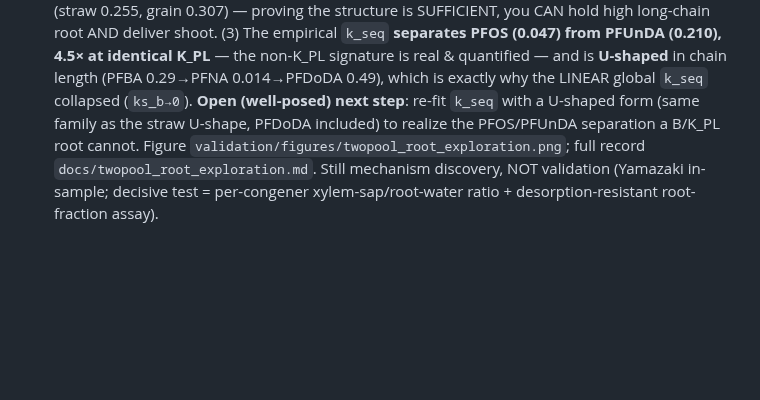
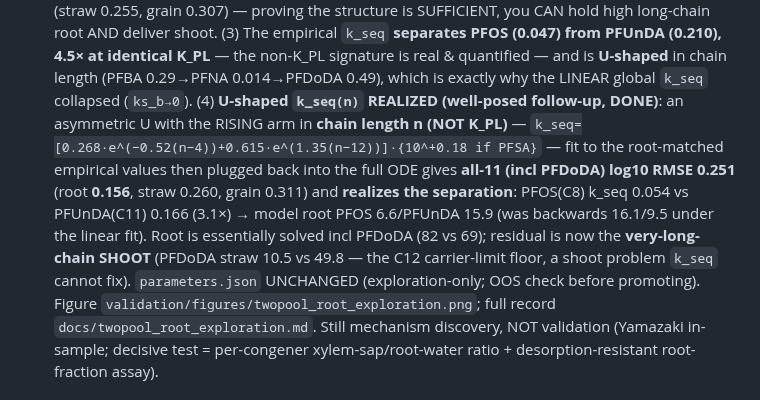
Before and after one commit to ccy5123/pfas-rice-model, a Markdown page: CLAUDE.md, the part around the change. Drawn GitHub-style; blank space fills up the shorter version.

```diff
--- a/CLAUDE.md
+++ b/CLAUDE.md
@@ -345,8 +345,13 @@ Corrected neutral DPU base: `docs/dpu_model_summary_corrected.tex`
   proving the structure is SUFFICIENT, you CAN hold high long-chain root AND deliver shoot. (3) The empirical `k_seq`
   **separates PFOS (0.047) from PFUnDA (0.210), 4.5× at identical K_PL** — the non-K_PL signature is real & quantified —
   and is **U-shaped** in chain length (PFBA 0.29→PFNA 0.014→PFDoDA 0.49), which is exactly why the LINEAR global `k_seq`
-  collapsed (`ks_b→0`). **Open (well-posed) next step**: re-fit `k_seq` with a U-shaped form (same family as the straw
-  U-shape, PFDoDA included) to realize the PFOS/PFUnDA separation a B/K_PL root cannot. Figure
+  collapsed (`ks_b→0`). (4) **U-shaped `k_seq(n)` REALIZED (well-posed follow-up, DONE)**: an asymmetric U with the
+  RISING arm in **chain length n (NOT K_PL)** — `k_seq=[0.268·e^(−0.52(n−4))+0.615·e^(1.35(n−12))]·{10^+0.18 if PFSA}` —
+  fit to the root-matched empirical values then plugged back into the full ODE gives **all-11 (incl PFDoDA) log10 RMSE
+  0.251** (root **0.156**, straw 0.260, grain 0.311) and **realizes the separation**: PFOS(C8) k_seq 0.054 vs PFUnDA(C11)
+  0.166 (3.1×) → model root PFOS 6.6/PFUnDA 15.9 (was backwards 16.1/9.5 under the linear fit). Root is essentially solved
+  incl PFDoDA (82 vs 69); residual is now the **very-long-chain SHOOT** (PFDoDA straw 10.5 vs 49.8 — the C12 carrier-limit
+  floor, a shoot problem `k_seq` cannot fix). `parameters.json` UNCHANGED (exploration-only; OOS check before promoting). Figure
   `validation/figures/twopool_root_exploration.png`; full record `docs/twopool_root_exploration.md`. Still mechanism discovery,
   NOT validation (Yamazaki in-sample; decisive test = per-congener xylem-sap/root-water ratio + desorption-resistant
   root-fraction assay).
```
Also changed, not shown: docs/twopool_root_exploration.md (+47 -10 lines), validation/figures/twopool_root_exploration.png, 1 other file.
